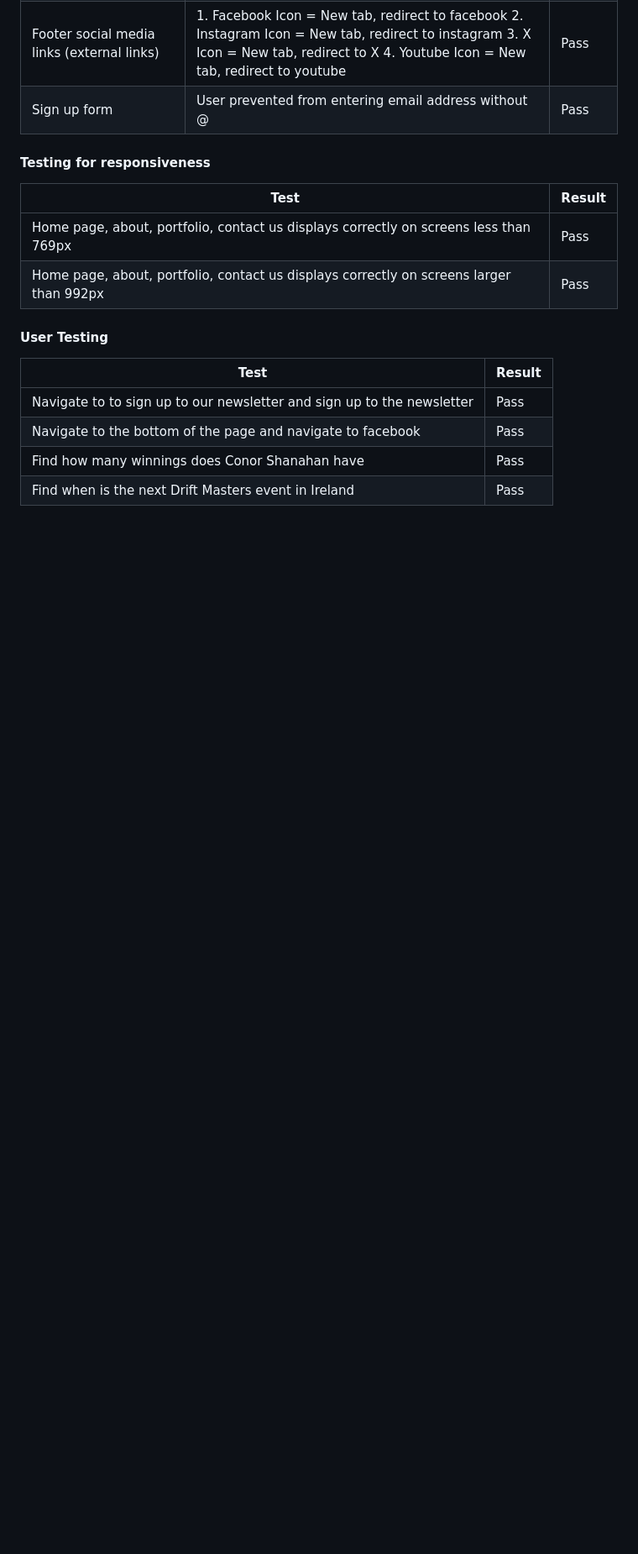
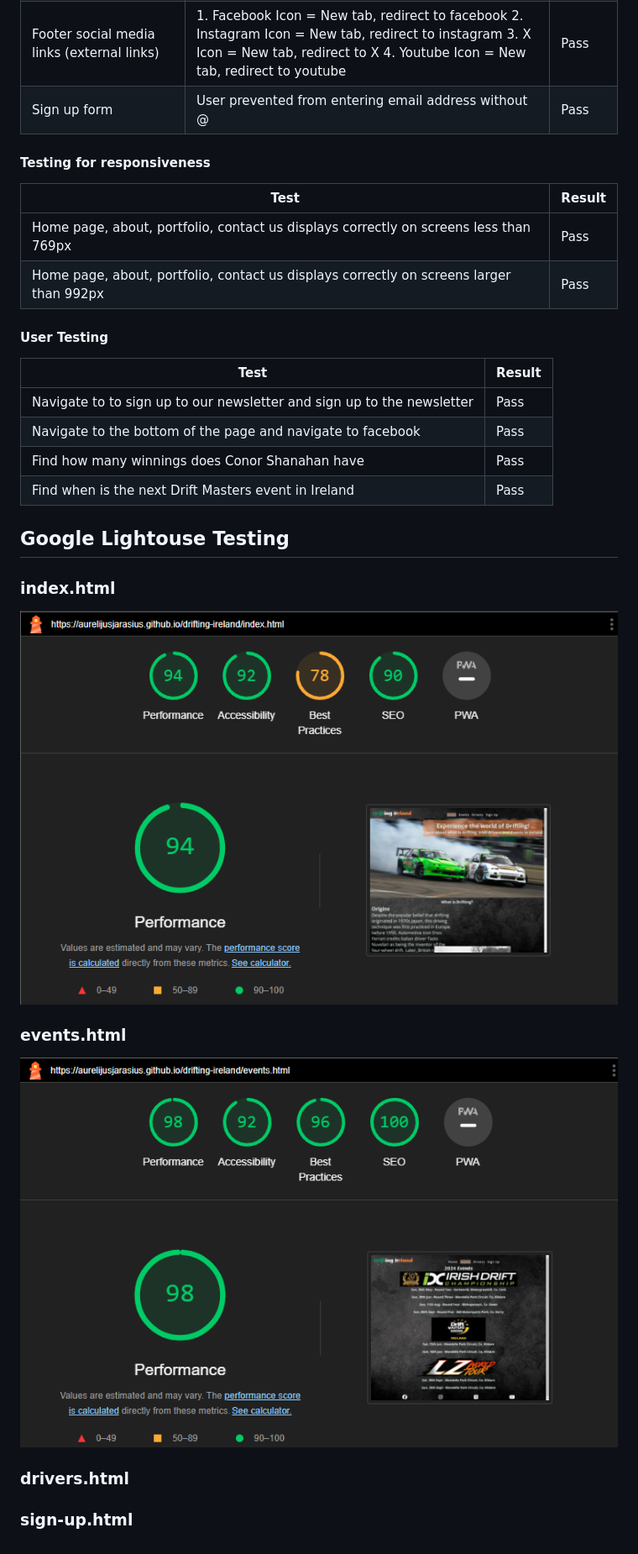
Before and after one commit to AurelijusJarasius/drifting-ireland, a Markdown page: README.md, the part around the change. Shown at 84% size. Rendered like a GitHub page; pictures changed too: assets/css/images/Events-page-test.png (added), assets/css/images/Homepage-test.png (added); blank space fills up the shorter version.

Commit message:
Add google lighthouse test results

```diff
--- a/README.md
+++ b/README.md
@@ -275,3 +275,17 @@ Navigate to to sign up to our newsletter and sign up to the newsletter | Pass |
 Navigate to the bottom of the page and navigate to facebook | Pass |
 Find how many winnings does Conor Shanahan have | Pass |
 Find when is the next Drift Masters event in Ireland | Pass |
+
+
+## Google Lightouse Testing
+
+### index.html
+![Google Lightouse index.html](assets/css/images/Homepage-test.png)
+
+### events.html
+![Google Lightouse events.html](assets/css/images/Events-page-test.png)
+
+### drivers.html
+
+
+### sign-up.html
```
Also changed, not shown: assets/css/images/drivers-page-test.png (added), assets/css/images/signup-page-test.png (added).
